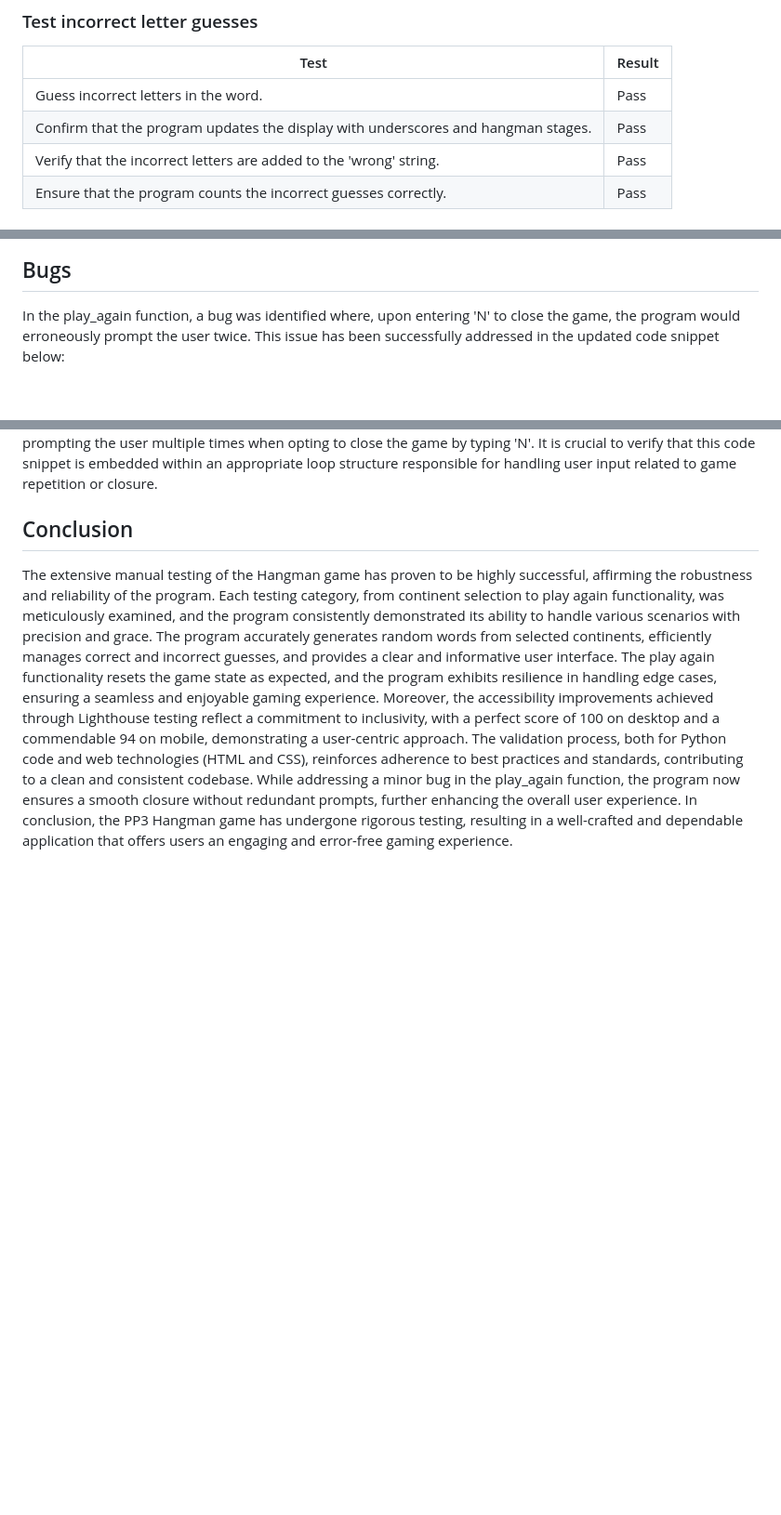
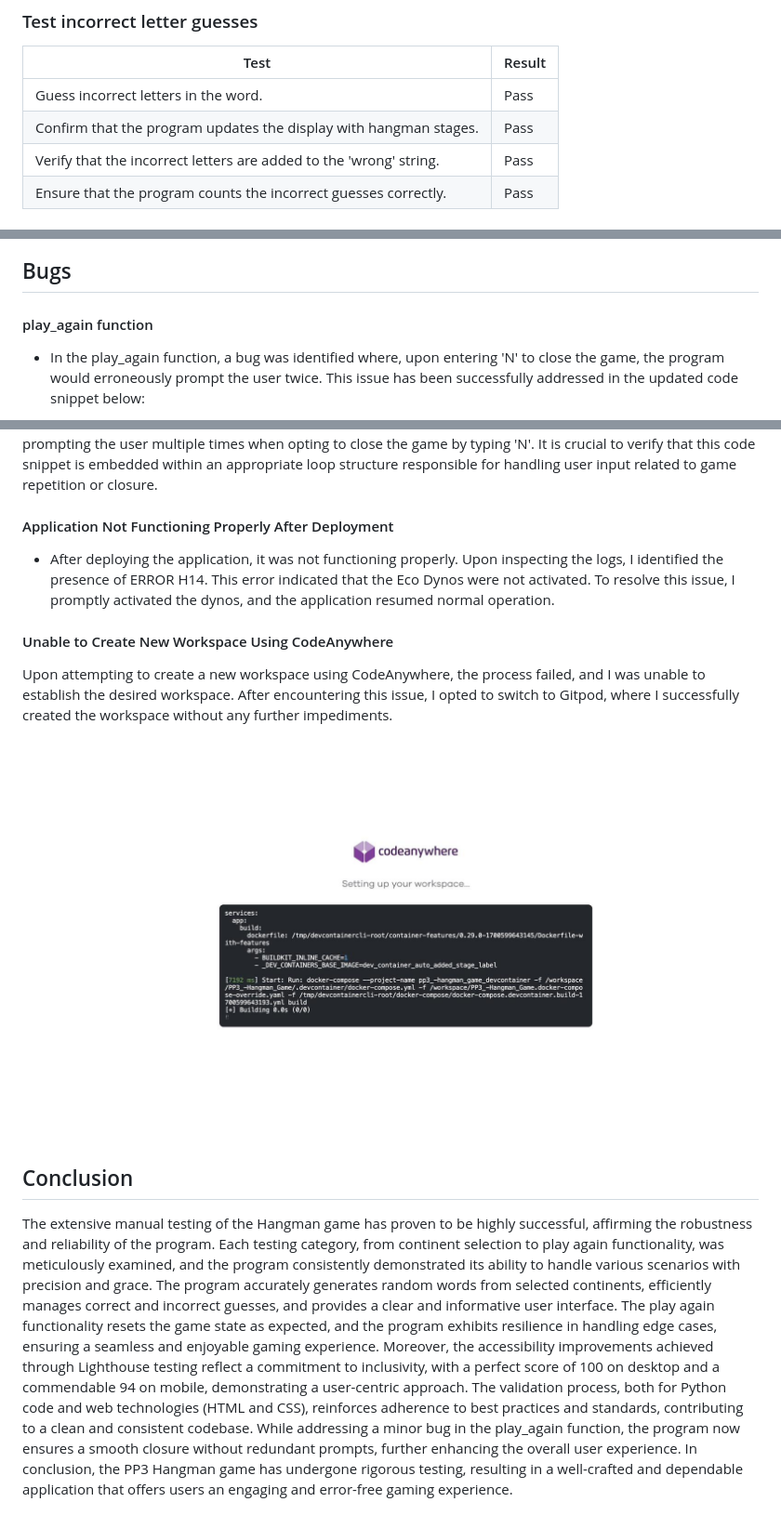
Before and after one commit to Godinhoweverson/PP3_-Hangman_Game, a Markdown page: TESTING.md, 3 parts joined by grey strips. Shown: that part at 93% size. Rendered like a GitHub page; pictures changed too: docs/codeanywhere.jpeg (added); blank space fills up the shorter version.

```diff
--- a/TESTING.md
+++ b/TESTING.md
@@ -43,7 +43,7 @@ The testing phase for the Hangman game focused on ensuring the correctness and r
 | Test |Result  |
 |--|--|
 |Guess incorrect letters in the word.|Pass|
-|Confirm that the program updates the display with underscores and hangman stages.|Pass|
+|Confirm that the program updates the display with hangman stages.|Pass|
 |Verify that the incorrect letters are added to the 'wrong' string.|Pass|
 |Ensure that the program counts the incorrect guesses correctly.|Pass|
 
@@ -132,6 +132,7 @@ CSS has been validated with [W3C CSS Validator](https://jigsaw.w3.org/css-valida
 
 ## Bugs
 
-In the play_again function, a bug was identified where, upon entering 'N' to close the game, the program would erroneously prompt the user twice. This issue has been successfully addressed in the updated code snippet below:
+#### play_again function
+- In the play_again function, a bug was identified where, upon entering 'N' to close the game, the program would erroneously prompt the user twice. This issue has been successfully addressed in the updated code snippet below:
 
 <strong>
@@ -145,6 +146,14 @@ elif repeat_game == 'N':
 </strong>
 
 The introduction of the break statement ensures the resolution of the problem, preventing the program from prompting the user multiple times when opting to close the game by typing 'N'. It is crucial to verify that this code snippet is embedded within an appropriate loop structure responsible for handling user input related to game repetition or closure.
+
+#### Application Not Functioning Properly After Deployment
+- After deploying the application, it was not functioning properly. Upon inspecting the logs, I identified the presence of ERROR H14. This error indicated that the Eco Dynos were not activated. To resolve this issue, I promptly activated the dynos, and the application resumed normal operation.
+
+#### Unable to Create New Workspace Using CodeAnywhere
+Upon attempting to create a new workspace using CodeAnywhere, the process failed, and I was unable to establish the desired workspace. After encountering this issue, I opted to switch to Gitpod, where I successfully created the workspace without any further impediments.
+
+<img src="docs/codeanywhere.jpeg" alt="bug-codeanywhere">
 
 ## Conclusion
 
```
Also changed, not shown: other parts of TESTING.md (+7 -7 lines), README.md (+18 -2 lines), 1 other file.
